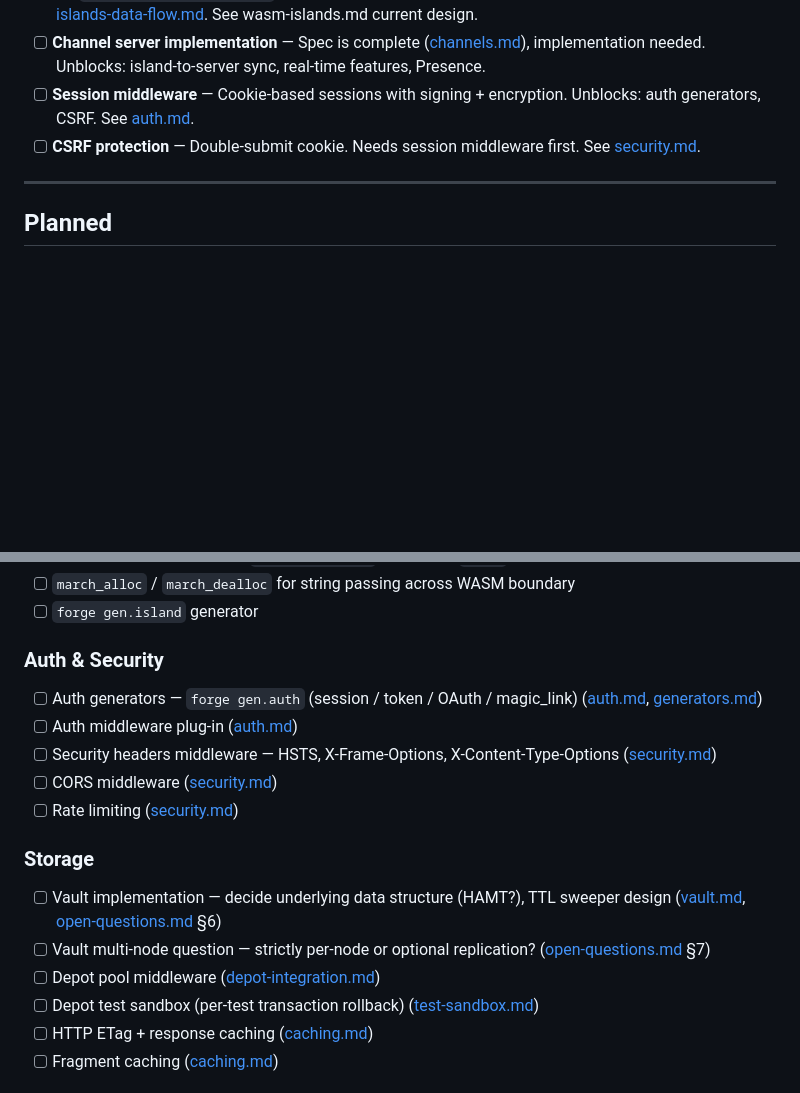
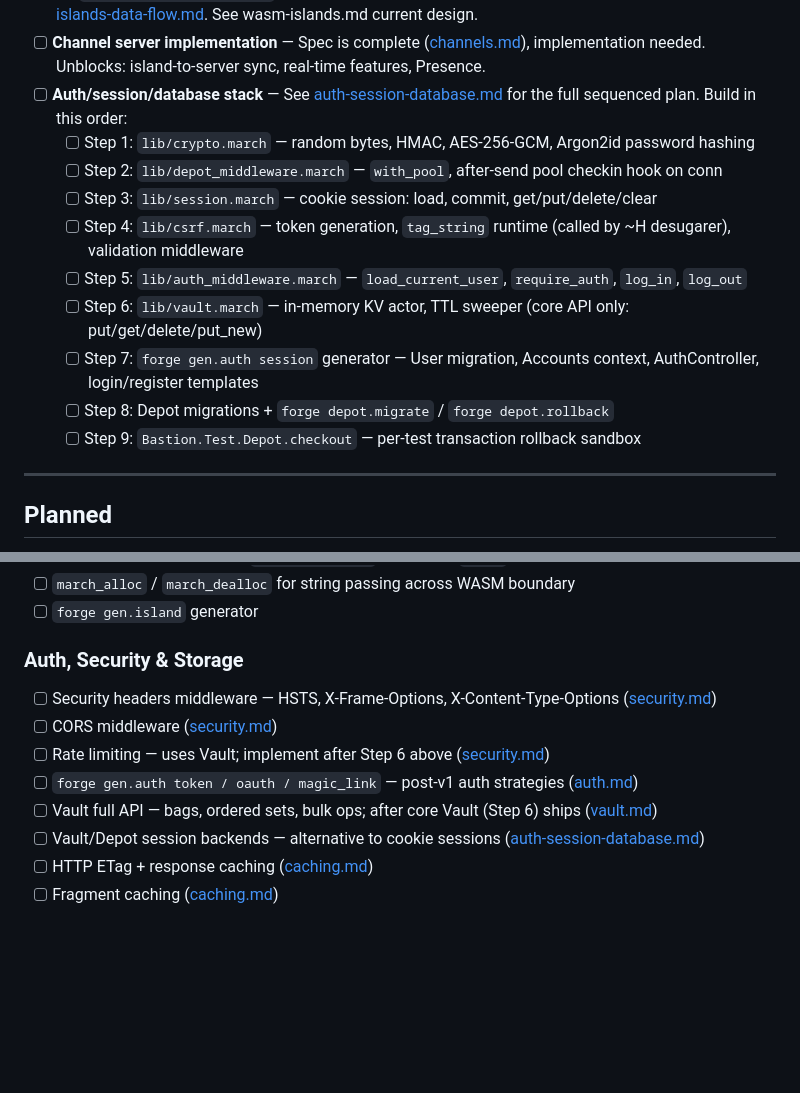
Before and after one commit to march-language/bastion, a Markdown page: specs/todos.md, 2 parts joined by grey strips. GitHub-like rendering; blank space fills up the shorter version.

```diff
--- a/specs/todos.md
+++ b/specs/todos.md
@@ -20,8 +20,16 @@ The most impactful unblocked work. These are preconditions for most other featur
 - [ ] **Islands data flow implementation** — Implement the `Server` / `Client` dataflow modes, parent-child prop binding, and explicit event dispatch as specced in [islands-data-flow.md](islands-data-flow.md). Depends on `~H` for template rendering in islands.
 - [ ] **Kill `window.marchIslands.send` global bus** — Replace with the parent-child dispatch model from [islands-data-flow.md](islands-data-flow.md). See wasm-islands.md current design.
 - [ ] **Channel server implementation** — Spec is complete ([channels.md](channels.md)), implementation needed. Unblocks: island-to-server sync, real-time features, Presence.
-- [ ] **Session middleware** — Cookie-based sessions with signing + encryption. Unblocks: auth generators, CSRF. See [auth.md](auth.md).
-- [ ] **CSRF protection** — Double-submit cookie. Needs session middleware first. See [security.md](security.md).
+- [ ] **Auth/session/database stack** — See [auth-session-database.md](auth-session-database.md) for the full sequenced plan. Build in this order:
+  - [ ] Step 1: `lib/crypto.march` — random bytes, HMAC, AES-256-GCM, Argon2id password hashing
+  - [ ] Step 2: `lib/depot_middleware.march` — `with_pool`, after-send pool checkin hook on conn
+  - [ ] Step 3: `lib/session.march` — cookie session: load, commit, get/put/delete/clear
+  - [ ] Step 4: `lib/csrf.march` — token generation, `tag_string` runtime (called by ~H desugarer), validation middleware
+  - [ ] Step 5: `lib/auth_middleware.march` — `load_current_user`, `require_auth`, `log_in`, `log_out`
+  - [ ] Step 6: `lib/vault.march` — in-memory KV actor, TTL sweeper (core API only: put/get/delete/put_new)
+  - [ ] Step 7: `forge gen.auth session` generator — User migration, Accounts context, AuthController, login/register templates
+  - [ ] Step 8: Depot migrations + `forge depot.migrate` / `forge depot.rollback`
+  - [ ] Step 9: `Bastion.Test.Depot.checkout` — per-test transaction rollback sandbox
 
 ---
 
@@ -42,18 +50,13 @@ Specced and queued. Roughly priority order within each group.
 - [ ] `march_alloc` / `march_dealloc` for string passing across WASM boundary
 - [ ] `forge gen.island` generator
 
-### Auth & Security
-- [ ] Auth generators — `forge gen.auth` (session / token / OAuth / magic_link) ([auth.md](auth.md), [generators.md](generators.md))
-- [ ] Auth middleware plug-in ([auth.md](auth.md))
+### Auth, Security & Storage
 - [ ] Security headers middleware — HSTS, X-Frame-Options, X-Content-Type-Options ([security.md](security.md))
 - [ ] CORS middleware ([security.md](security.md))
-- [ ] Rate limiting ([security.md](security.md))
-
-### Storage
-- [ ] Vault implementation — decide underlying data structure (HAMT?), TTL sweeper design ([vault.md](vault.md), [open-questions.md](open-questions.md) §6)
-- [ ] Vault multi-node question — strictly per-node or optional replication? ([open-questions.md](open-questions.md) §7)
-- [ ] Depot pool middleware ([depot-integration.md](depot-integration.md))
-- [ ] Depot test sandbox (per-test transaction rollback) ([test-sandbox.md](test-sandbox.md))
+- [ ] Rate limiting — uses Vault; implement after Step 6 above ([security.md](security.md))
+- [ ] `forge gen.auth token / oauth / magic_link` — post-v1 auth strategies ([auth.md](auth.md))
+- [ ] Vault full API — bags, ordered sets, bulk ops; after core Vault (Step 6) ships ([vault.md](vault.md))
+- [ ] Vault/Depot session backends — alternative to cookie sessions ([auth-session-database.md](auth-session-database.md))
 - [ ] HTTP ETag + response caching ([caching.md](caching.md))
 - [ ] Fragment caching ([caching.md](caching.md))
 
```
Also changed, not shown: specs/README.md (+1 -0 lines), specs/auth-session-database.md (added, +553 -0 lines).
